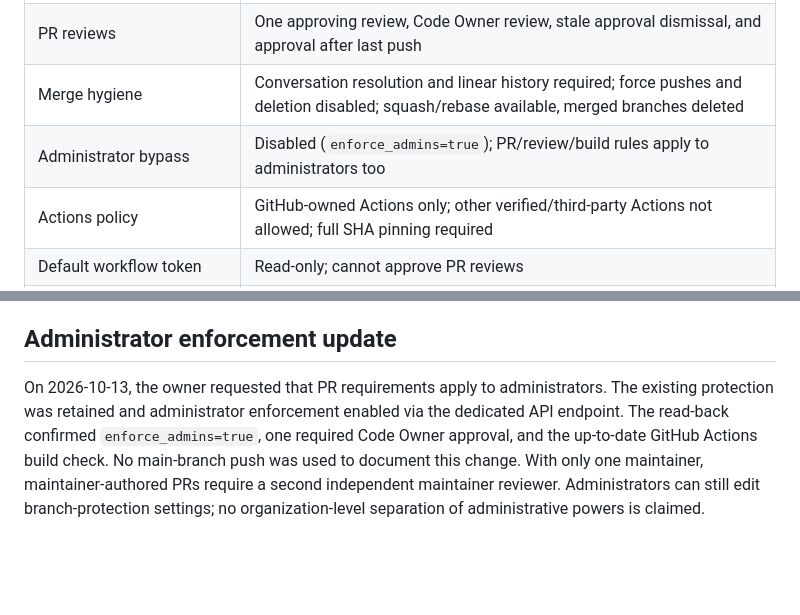
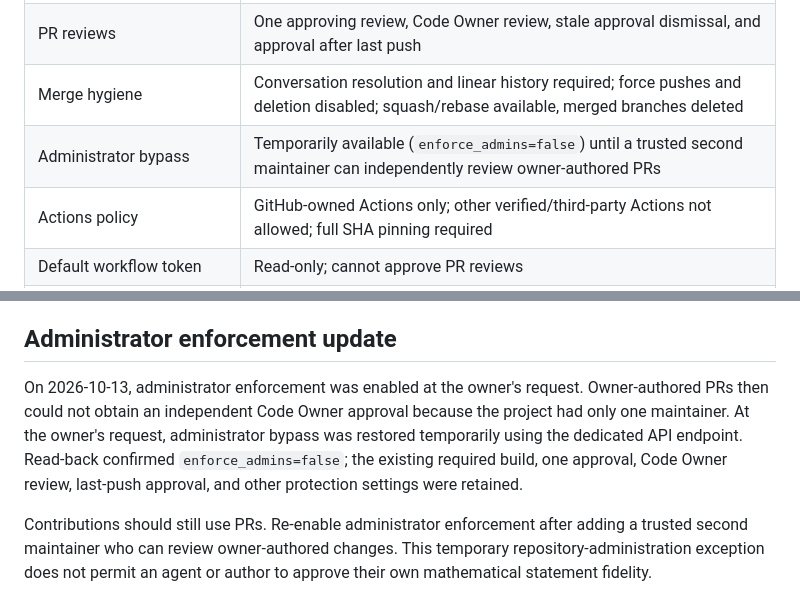
Before and after one commit to gopikannappan/theorem-atlas, a Markdown page: docs/REPOSITORY_SECURITY.md, 2 parts joined by grey strips. Rendered like a GitHub page; blank space fills up the shorter version.

Commit message:
Keep administrator bypass until a second reviewer is available

```diff
--- a/docs/REPOSITORY_SECURITY.md
+++ b/docs/REPOSITORY_SECURITY.md
@@ -13,7 +13,7 @@ This is the configuration inspected and applied for `theorem-atlas/theorem-atlas
 | `main` checks | Up-to-date `build` required from GitHub Actions app 15368 |
 | PR reviews | One approving review, Code Owner review, stale approval dismissal, and approval after last push |
 | Merge hygiene | Conversation resolution and linear history required; force pushes and deletion disabled; squash/rebase available, merged branches deleted |
-| Administrator bypass | Disabled (`enforce_admins=true`); PR/review/build rules apply to administrators too |
+| Administrator bypass | Temporarily available (`enforce_admins=false`) until a trusted second maintainer can independently review owner-authored PRs |
 | Actions policy | GitHub-owned Actions only; other verified/third-party Actions not allowed; full SHA pinning required |
 | Default workflow token | Read-only; cannot approve PR reviews |
 | Pages environment | Deployment branch policy permits `main`; workflow also checks the branch and excludes PRs |
@@ -44,4 +44,6 @@ The previous hosted UI release (detail overlay) deployed successfully. The harde
 
 ## Administrator enforcement update
 
-On 2026-10-13, the owner requested that PR requirements apply to administrators. The existing protection was retained and administrator enforcement enabled via the dedicated API endpoint. The read-back confirmed `enforce_admins=true`, one required Code Owner approval, and the up-to-date GitHub Actions build check. No main-branch push was used to document this change. With only one maintainer, maintainer-authored PRs require a second independent maintainer reviewer. Administrators can still edit branch-protection settings; no organization-level separation of administrative powers is claimed.
+On 2026-10-13, administrator enforcement was enabled at the owner's request. Owner-authored PRs then could not obtain an independent Code Owner approval because the project had only one maintainer. At the owner's request, administrator bypass was restored temporarily using the dedicated API endpoint. Read-back confirmed `enforce_admins=false`; the existing required build, one approval, Code Owner review, last-push approval, and other protection settings were retained.
+
+Contributions should still use PRs. Re-enable administrator enforcement after adding a trusted second maintainer who can review owner-authored changes. This temporary repository-administration exception does not permit an agent or author to approve their own mathematical statement fidelity.
```
Also changed, not shown: CONTRIBUTING.md (+1 -1 lines), SECURITY.md (+1 -1 lines).
